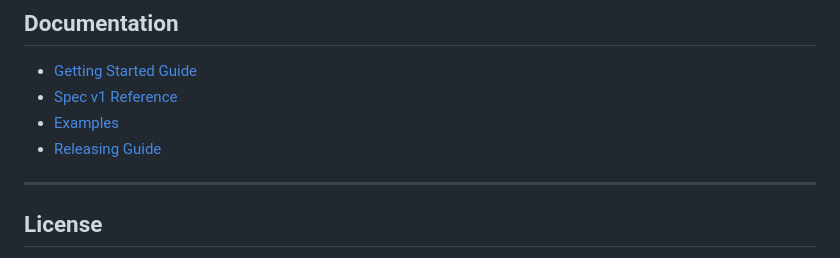
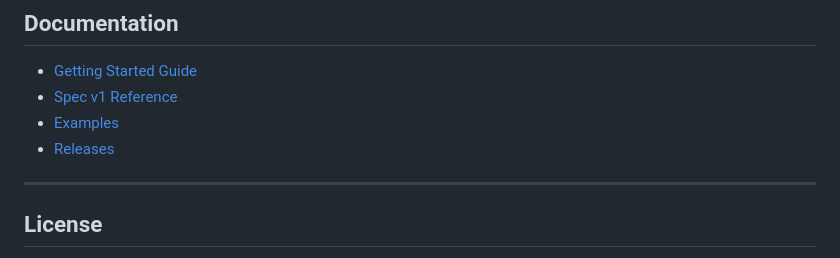
Before and after one commit to sqlguard-xtc/sqlguard, a Markdown page: README.md, the part around the change. Drawn GitHub-style.

Commit message:
Fix documentation link: releases.md instead of releasing.md

```diff
--- a/README.md
+++ b/README.md
@@ -233,7 +233,7 @@ Validates database security and access controls.
 - [Getting Started Guide](docs/getting-started.md)
 - [Spec v1 Reference](docs/spec-v1.md)
 - [Examples](docs/examples/)
-- [Releasing Guide](docs/releasing.md)
+- [Releases](docs/releases.md)
 
 ---
 
```
